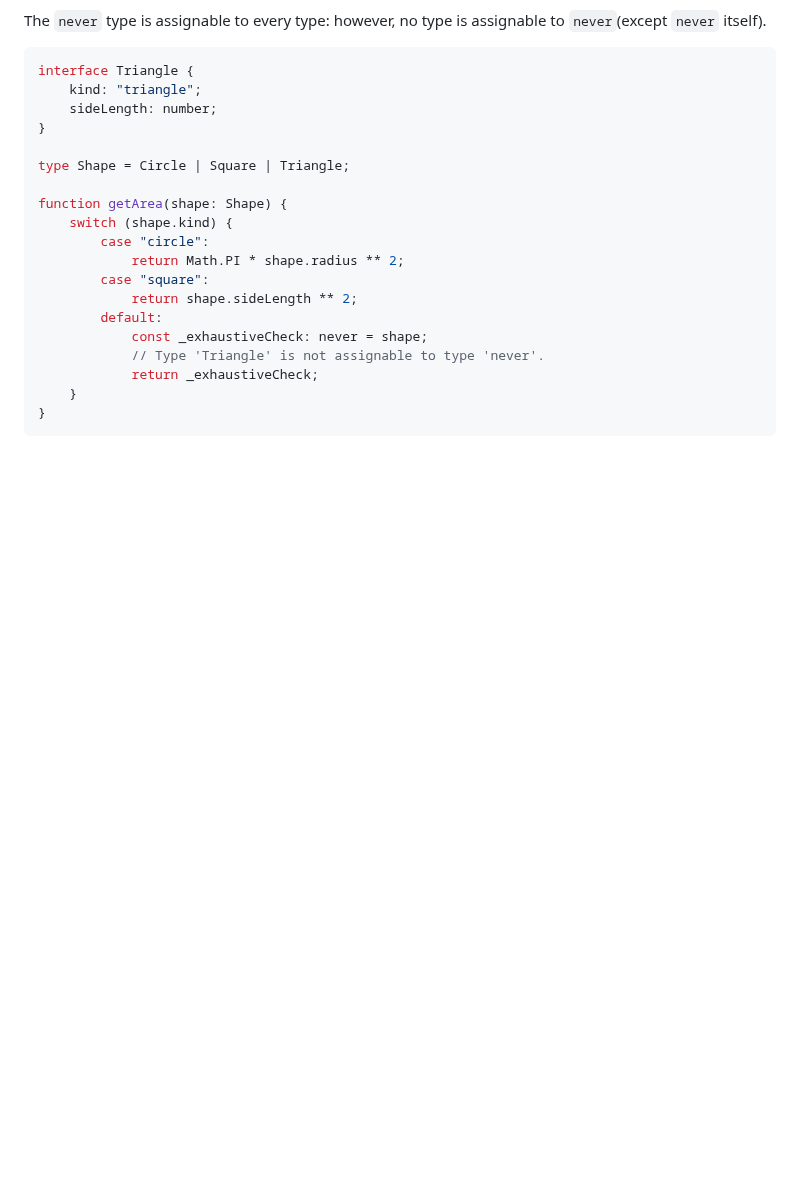
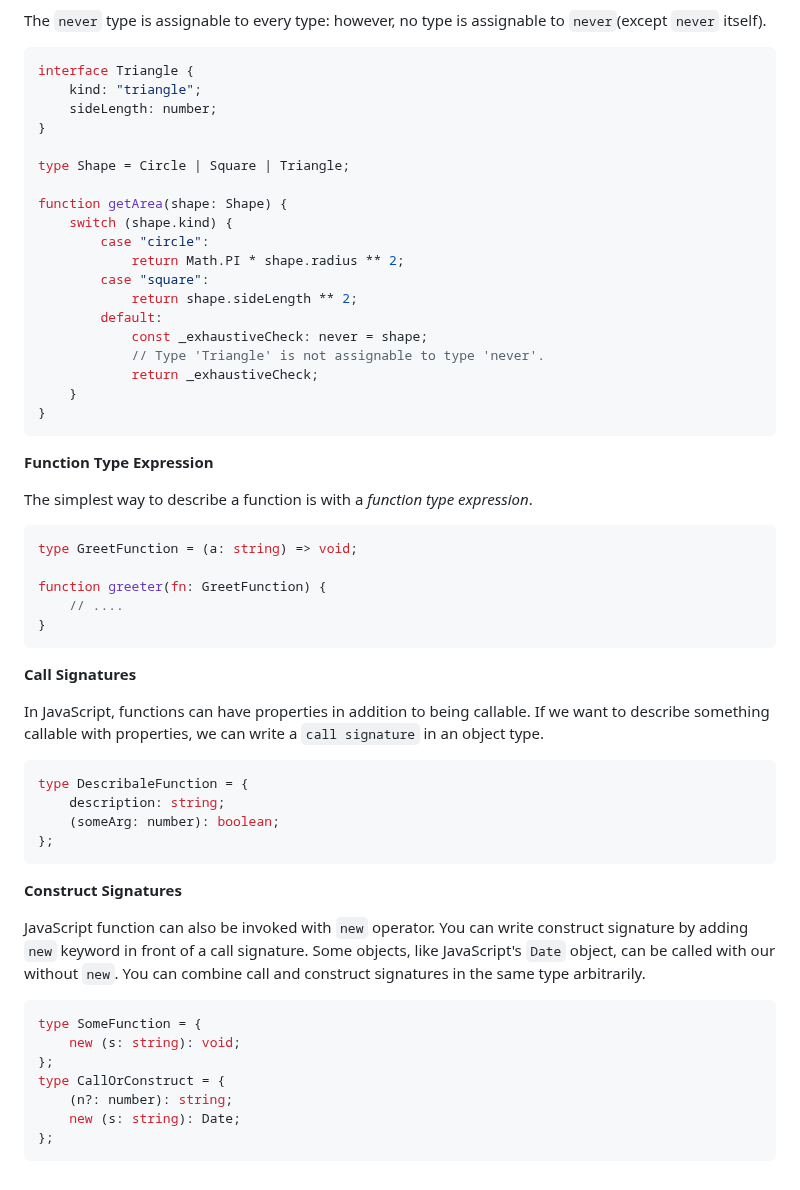
Before and after one commit to JamesCartar/typescript-learing, a Markdown page: README.md, the part around the change. GitHub-like rendering; blank space fills up the shorter version.

Commit message:
[ Add ] including function note in readme

````diff
--- a/README.md
+++ b/README.md
@@ -355,3 +355,41 @@ function getArea(shape: Shape) {
 	}
 }
 ```
+
+**Function Type Expression**
+
+The simplest way to describe a function is with a _function type expression_.
+
+```typescript
+type GreetFunction = (a: string) => void;
+
+function greeter(fn: GreetFunction) {
+	// ....
+}
+```
+
+**Call Signatures**
+
+In JavaScript, functions can have properties in addition to being callable. If we want to describe something callable with properties, we can write a `call signature` in an object type.
+
+```typescript
+type DescribaleFunction = {
+	description: string;
+	(someArg: number): boolean;
+};
+```
+
+**Construct Signatures**
+
+JavaScript function can also be invoked with `new` operator. You can write construct signature by adding `new` keyword in front of a call signature.
+Some objects, like JavaScript's `Date` object, can be called with our without `new`. You can combine call and construct signatures in the same type arbitrarily.
+
+```typescript
+type SomeFunction = {
+	new (s: string): void;
+};
+type CallOrConstruct = {
+	(n?: number): string;
+	new (s: string): Date;
+};
+```
````
